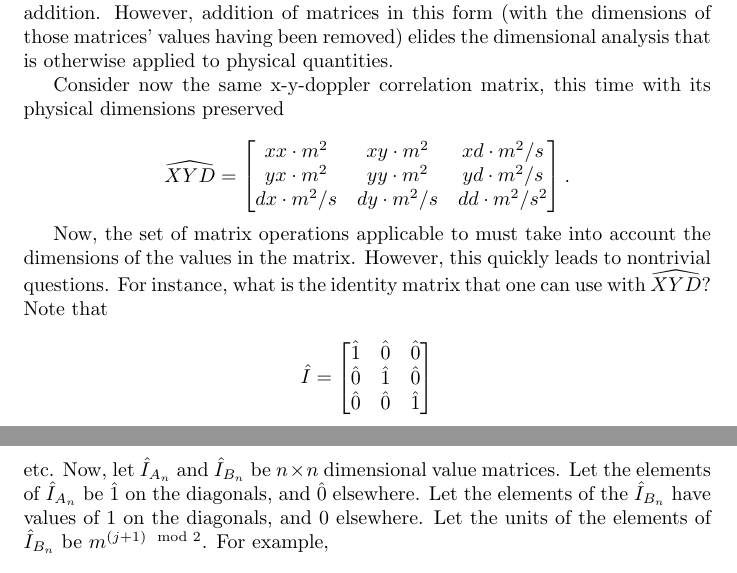
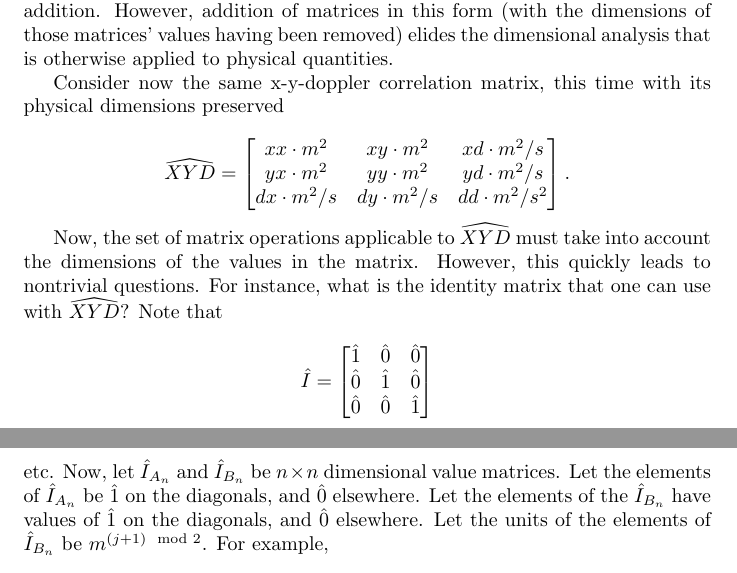
Before and after one commit to tzlaine/Units-BLAS, a LaTeX document (libs/units_blas/paper/units_blas.tex): two parts of pages 1 and 4 of 13, joined at a grey line, cut so that both start at the same text. Compiled offline with pdfLaTeX.

Commit message:
TeX copy editing.

```diff
--- a/libs/units_blas/paper/units_blas.tex
+++ b/libs/units_blas/paper/units_blas.tex
@@ -69,10 +69,10 @@ its physical dimensions preserved
   dx \cdot m^2/s & dy \cdot m^2/s & dd \cdot m^2/s^2
 \end{matrix} \right]. \]
 
-Now, the set of matrix operations applicable to must take into account
-the dimensions of the values in the matrix.  However, this quickly
-leads to nontrivial questions.  For instance, what is the identity
-matrix that one can use with $\widehat{XYD}$?  Note that
+Now, the set of matrix operations applicable to $\widehat{XYD}$ must take into
+account the dimensions of the values in the matrix.  However, this quickly
+leads to nontrivial questions.  For instance, what is the identity matrix that
+one can use with $\widehat{XYD}$?  Note that
 
 \[ \hat I = \left[ \begin{matrix}
   \hat 1 & \hat 0 & \hat 0 \\
@@ -222,8 +222,8 @@ as a unit-agnostic identity matrix.
 \end{matrix} \right], \] etc.  Now, let $\hat I_{A_n}$ and $\hat
 I_{B_n}$ be $n \times n$ dimensional value matrices.  Let the elements
 of $\hat I_{A_n}$ be $\hat 1$ on the diagonals, and $\hat 0$
-elsewhere.  Let the elements of the $\hat I_{B_n}$ have values of 1 on
-the diagonals, and 0 elsewhere.  Let the units of the elements of
+elsewhere.  Let the elements of the $\hat I_{B_n}$ have values of $\hat 1$ on
+the diagonals, and $\hat 0$ elsewhere.  Let the units of the elements of
 $\hat I_{B_n}$ be $m^{(j + 1) \mod 2}$.  For example,
 
 \[ \hat I_{A_2} = \left[ \begin{matrix}
```
Also changed, not shown: libs/units_blas/paper/units_blas.tex (2 more changed lines).
